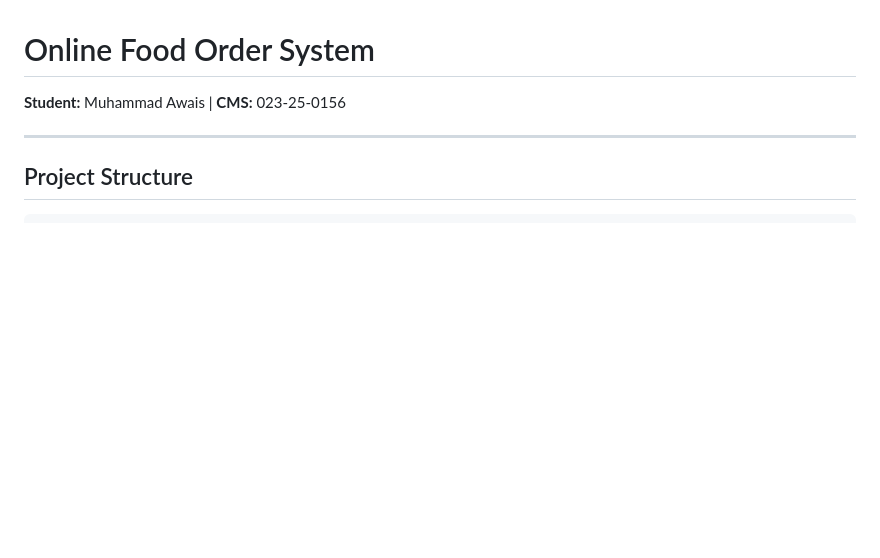
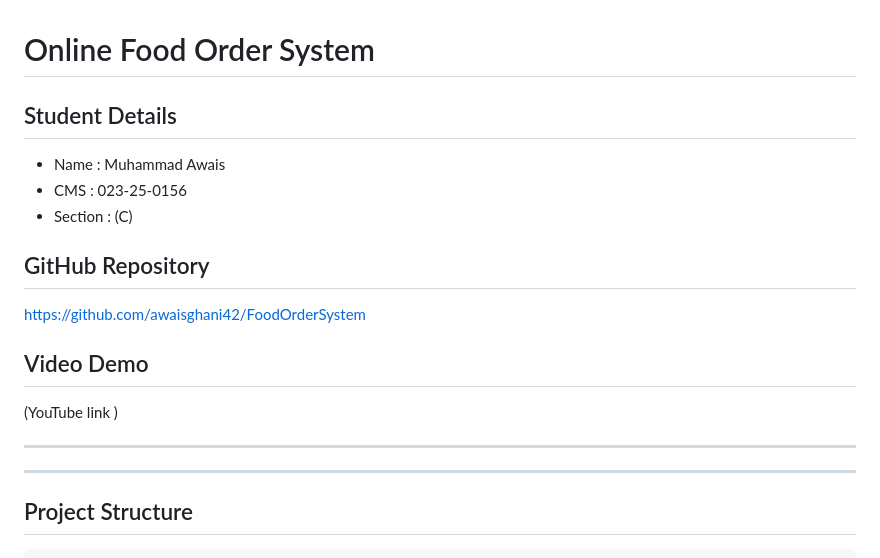
Before and after one commit to awaisghani42/FoodOrderSystem, a Markdown page: README.md, the part around the change. Drawn GitHub-style; blank space fills up the shorter version.

```diff
--- a/README.md
+++ b/README.md
@@ -1,5 +1,17 @@
 # Online Food Order System
-**Student:** Muhammad Awais | **CMS:** 023-25-0156
+
+## Student Details
+- Name    : Muhammad Awais
+- CMS     : 023-25-0156
+- Section : (C)
+
+## GitHub Repository
+https://github.com/awaisghani42/FoodOrderSystem
+
+## Video Demo
+(YouTube link )
+
+---
 
 ---
 
```
